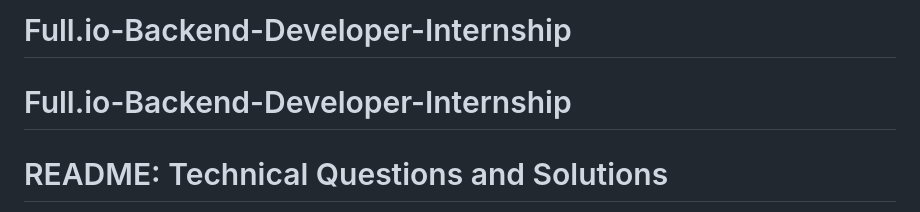
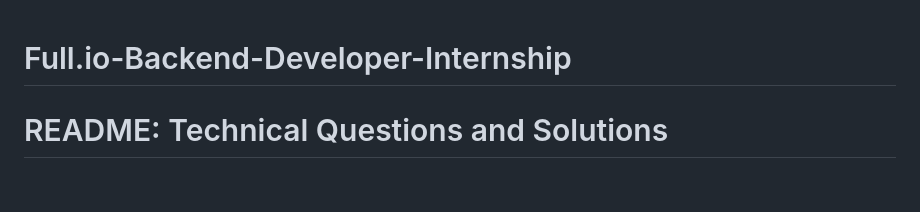
Before and after one commit to 20481A5450/Assessments-Handler, a Markdown page: BackendDeveloper_Ful.io/readme.md, the part around the change. GitHub-like rendering; blank space fills up the shorter version.

```diff
--- a/BackendDeveloper_Ful.io/readme.md
+++ b/BackendDeveloper_Ful.io/readme.md
@@ -1,4 +1,3 @@
-# Full.io-Backend-Developer-Internship
 # Full.io-Backend-Developer-Internship
 # README: Technical Questions and Solutions
 
```
